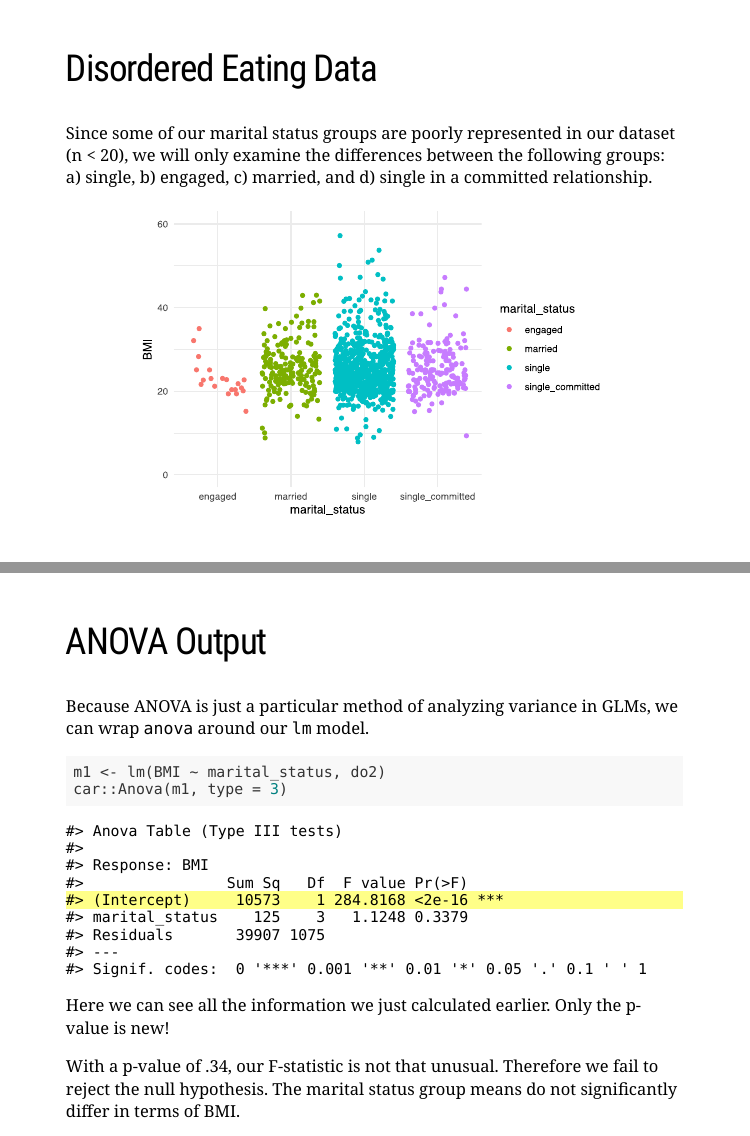
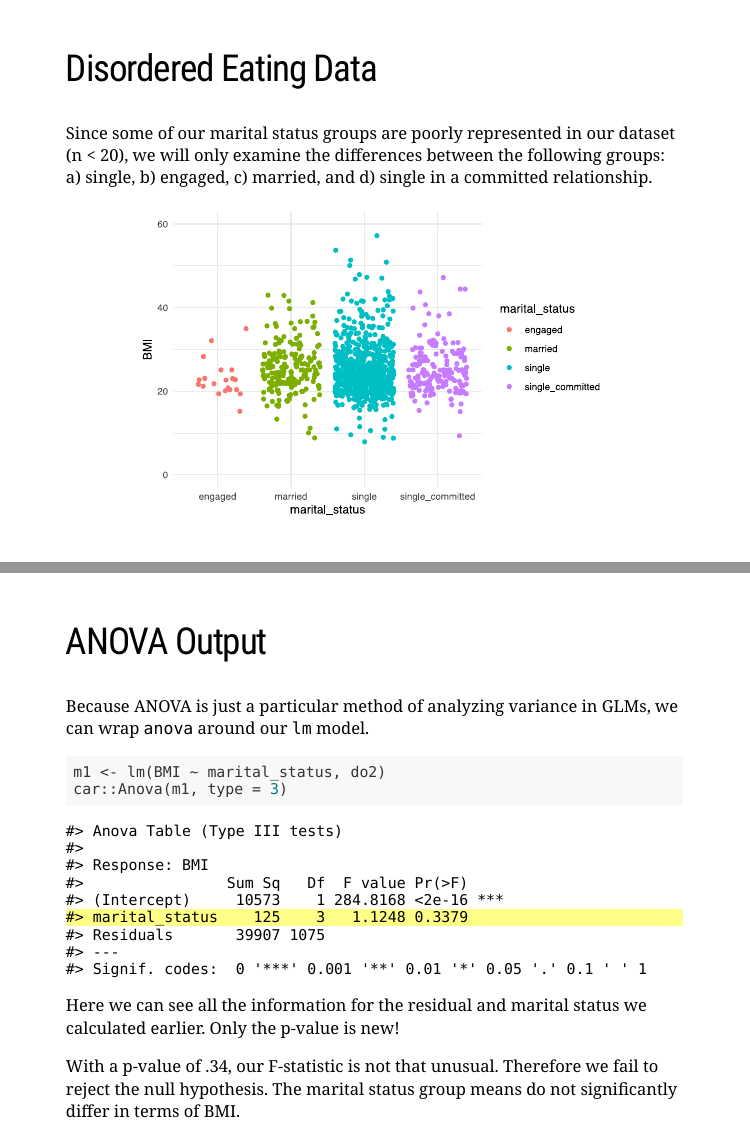
Before and after one commit to uo-educ-quant/643, an R Markdown document (slides/EDUC643_4_ANOVA.Rmd): pages 19 and 27 of 36, joined at a grey line. The pictures show the slides in the output file slides/EDUC643_4_ANOVA.html that the author committed with the source; the slides are laid out offline by our stand-in for remark.js, each with all of its steps uncovered, in fonts that may differ from those the slides ask for, and without slide numbers, shadows or browser add-ons; a font, style sheet, LaTeX package, included part or bibliography that could not be used is replaced or left out.

Commit message:
anova typo fix

````diff
--- a/slides/EDUC643_4_ANOVA.Rmd
+++ b/slides/EDUC643_4_ANOVA.Rmd
@@ -471,11 +471,11 @@ Our F-statistic is 1.125. Now that we see how it is calculated, let's run an ANO
 
 Because ANOVA is just a particular method of analyzing variance in GLMs, we can wrap `anova` around our `lm` model.
 
-```{r, highlight.output = 5}
+```{r, highlight.output = 6}
 m1 <- lm(BMI ~ marital_status, do2)
 car::Anova(m1, type = 3)
 ```
-Here we can see all the information we just calculated earlier. Only the p-value is new!
+Here we can see all the information for the residual and marital status we calculated earlier. Only the p-value is new!
 
 --
 
````
Also changed, not shown: slides/EDUC643_4_ANOVA.html, slides/EDUC643_4_ANOVA_files/figure-html/unnamed-chunk-7-1.svg, slides/EDUC643_4_ANOVA_files/figure-html/unnamed-chunk-9-1.svg, slides/EDUC643_4_ANOVA.Rmd (4 more changed lines).
